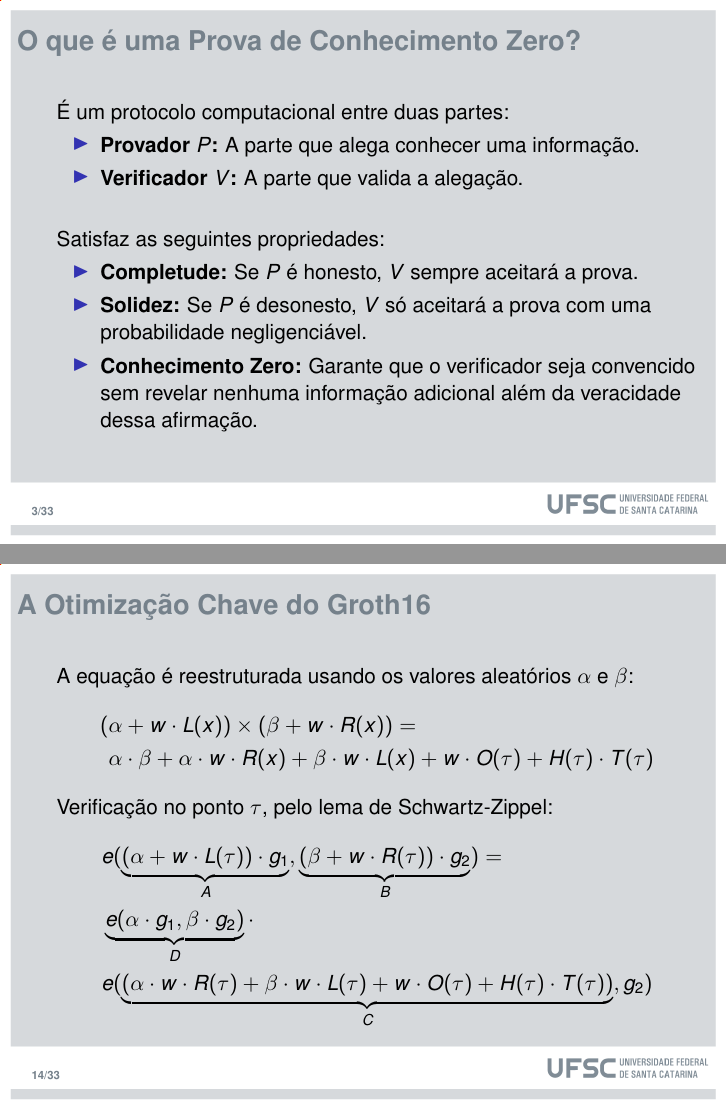
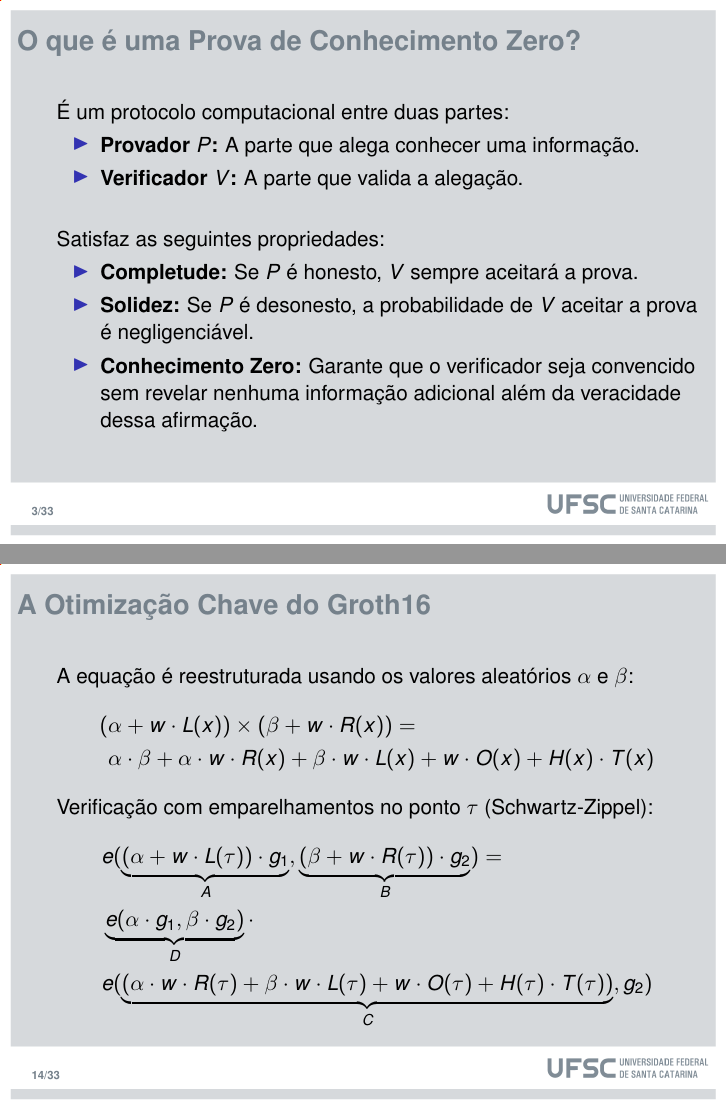
Before and after one commit to AlexDavisNeuwiem/TCC-Slides, LaTeX slides (Main.tex): pages 3 and 14 of 34, joined at a grey line. Compiled offline with pdfLaTeX.

Commit message:
Melhora slides

```diff
--- a/Main.tex
+++ b/Main.tex
@@ -175,7 +175,7 @@ Ciências da Computação | INE | CTC
 Satisfaz as seguintes propriedades:
   \begin{itemize}
     \item \textbf{Completude:} Se $P$ é honesto, $V$ sempre aceitará a prova.
-    \item \textbf{Solidez:} Se $P$ é desonesto, $V$ só aceitará a prova com uma probabilidade negligenciável.
+    \item \textbf{Solidez:} Se $P$ é desonesto, a probabilidade de $V$ aceitar a prova é negligenciável.
     \item \textbf{Conhecimento Zero:} Garante que o verificador seja convencido sem revelar nenhuma informação adicional além da veracidade dessa afirmação.
   \end{itemize}
 \end{frame}
@@ -380,10 +380,10 @@ Note que L(x), R(x), O(x) e T(x) são públicos e apenas um provador honesto pod
 A equação é reestruturada usando os valores aleatórios $\alpha$ e $\beta$:
 \begin{align*}
 ( &\alpha + w \cdot L(x)) \times (\beta + w \cdot R(x)) = \\
-&\alpha \cdot \beta + \alpha \cdot w \cdot R(x) + \beta \cdot w \cdot L(x) + w \cdot O(\tau) + H(\tau) \cdot T(\tau)
+&\alpha \cdot \beta + \alpha \cdot w \cdot R(x) + \beta \cdot w \cdot L(x) + w \cdot O(x) + H(x) \cdot T(x)
 \end{align*}
 
-Verificação no ponto $\tau$, pelo lema de Schwartz-Zippel:
+Verificação com emparelhamentos no ponto $\tau$ (Schwartz-Zippel):
 \begin{align*}
 & e(\underbrace{ \left( \alpha + w \cdot L(\tau) \right) \cdot g_1 }_{A},
 \underbrace{ \left( \beta + w \cdot R(\tau) \right) \cdot g_2 }_{B}) = \\
```
Also changed, not shown: Main.pdf, Main.tex (4 more changed lines).
